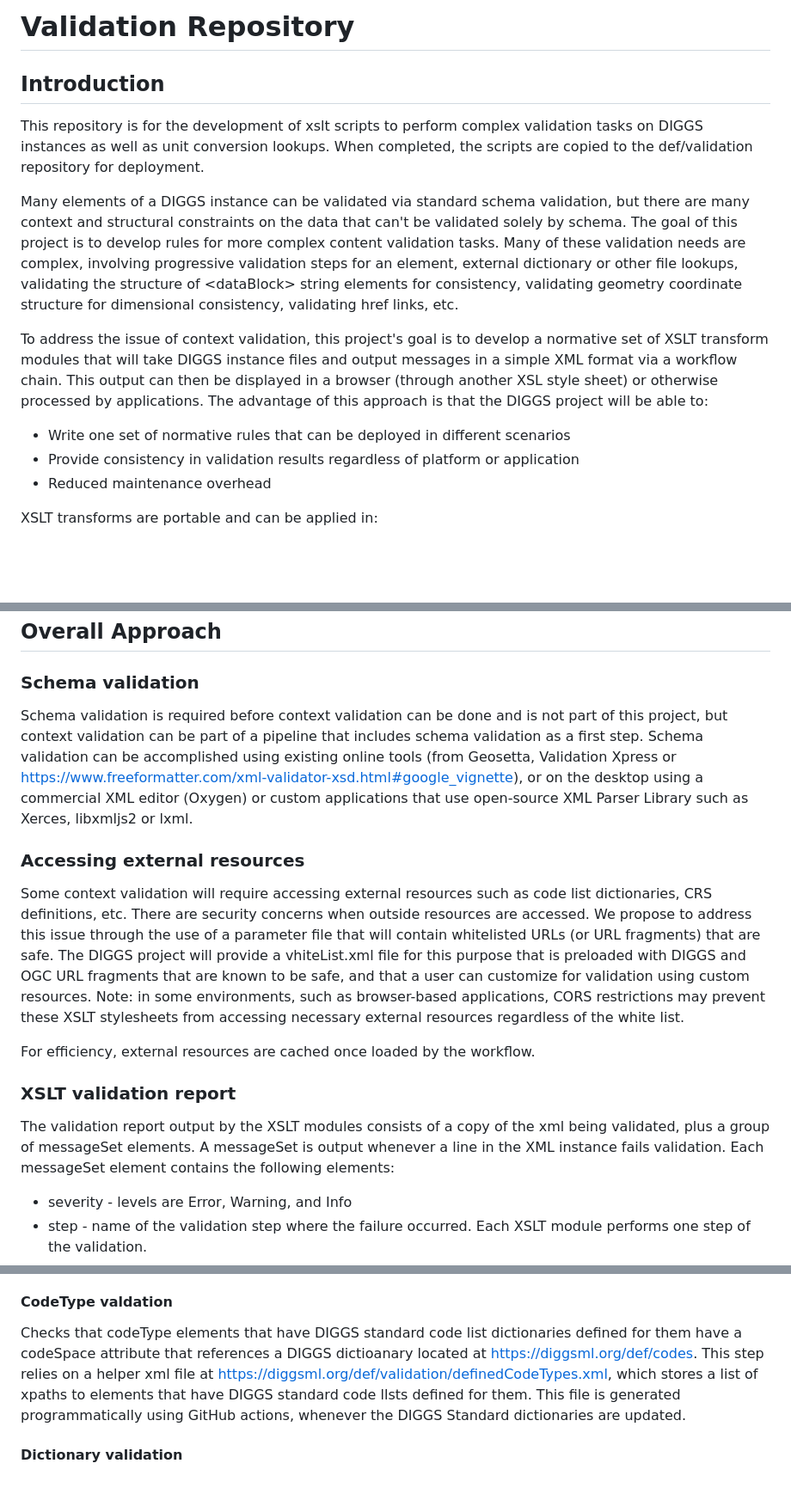
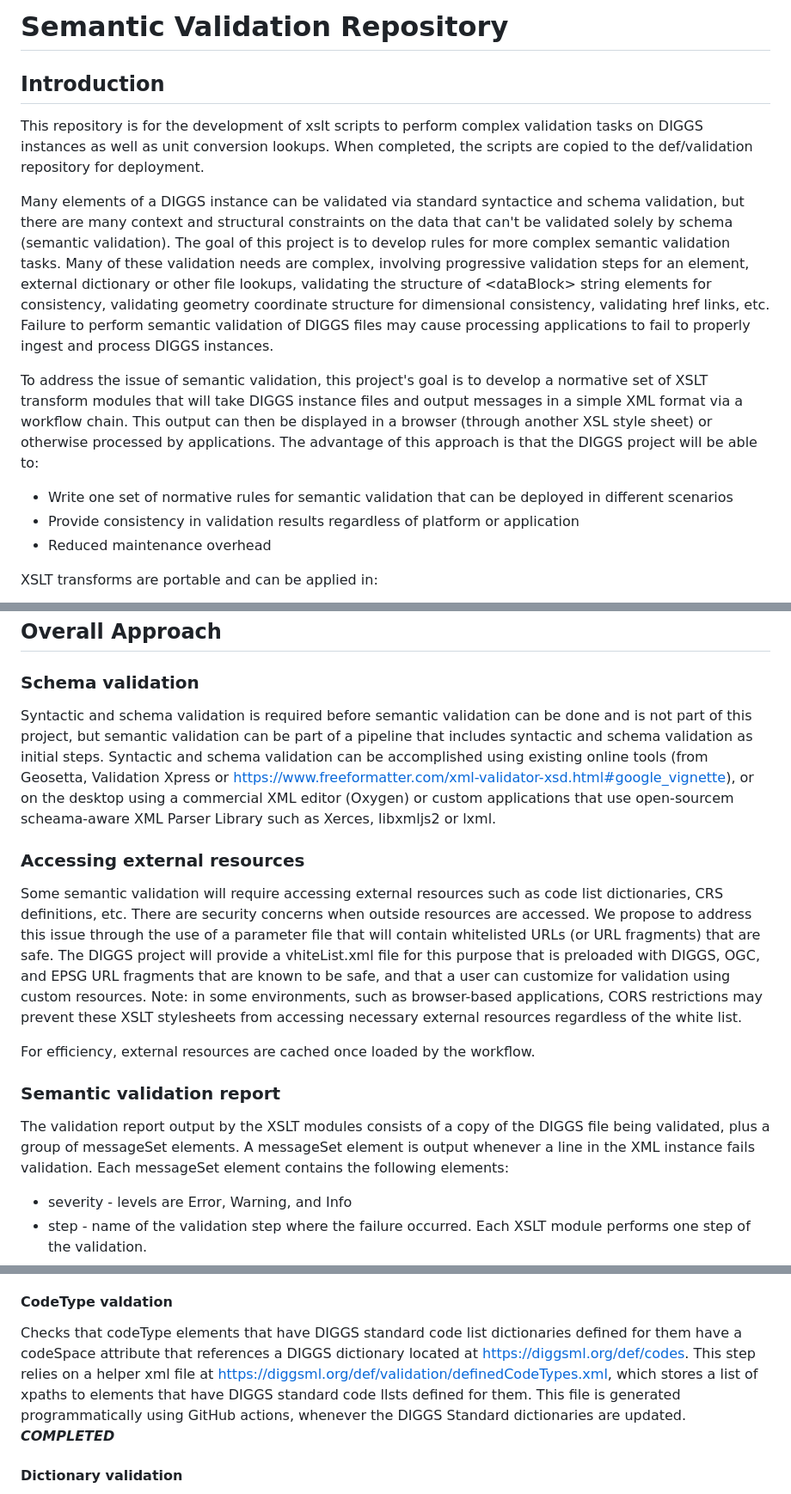
Before and after one commit to DIGGSml/validation, a Markdown page: README.md, 3 parts joined by grey strips. Shown at 86% size. Drawn GitHub-style; blank space fills up the shorter version.

```diff
--- a/README.md
+++ b/README.md
@@ -1,14 +1,14 @@
-# Validation Repository
+# Semantic Validation Repository
 
 ## Introduction
 
  This repository is for the development of xslt scripts to perform complex validation tasks on DIGGS instances as well as unit conversion lookups. When completed, the scripts are copied to the def/validation repository for deployment.
 
-Many elements of a DIGGS instance can be validated via standard schema validation, but there are many context and structural constraints on the data that can't be validated solely by schema. The goal of this project is to develop rules for more complex content validation tasks. Many of these validation needs are complex, involving progressive validation steps for an element, external dictionary or other file lookups, validating the structure of &lt;dataBlock&gt; string elements for consistency,  validating geometry coordinate structure for dimensional consistency, validating href links, etc.
+Many elements of a DIGGS instance can be validated via standard syntactice and schema validation, but there are many context and structural constraints on the data that can't be validated solely by schema (semantic validation). The goal of this project is to develop rules for more complex semantic validation tasks. Many of these validation needs are complex, involving progressive validation steps for an element, external dictionary or other file lookups, validating the structure of &lt;dataBlock&gt; string elements for consistency,  validating geometry coordinate structure for dimensional consistency, validating href links, etc. Failure to perform semantic validation of DIGGS files may cause processing applications to fail to properly ingest and process DIGGS instances.
 
-To address the issue of context validation, this project's goal is to develop a normative set of XSLT transform modules that will take DIGGS instance files and output messages in a simple XML format via a workflow chain. This output can then be displayed in a browser (through another XSL style sheet) or otherwise processed by applications. The advantage of this approach is that the DIGGS project will be able to:
+To address the issue of semantic validation, this project's goal is to develop a normative set of XSLT transform modules that will take DIGGS instance files and output messages in a simple XML format via a workflow chain. This output can then be displayed in a browser (through another XSL style sheet) or otherwise processed by applications. The advantage of this approach is that the DIGGS project will be able to:
 
-- Write one set of normative rules that can be deployed in different scenarios
+- Write one set of normative rules for semantic validation that can be deployed in different scenarios
 - Provide consistency in validation results regardless of platform or application
 - Reduced maintenance overhead
 
@@ -23,17 +23,17 @@ XSLT transforms are portable and can be applied in:
 
 ### Schema validation
 
-Schema validation is required before context validation can be done and is not part of this project, but context validation can be part of a pipeline that includes schema validation as a first step. Schema validation can be accomplished using existing online tools (from Geosetta, Validation Xpress or <https://www.freeformatter.com/xml-validator-xsd.html#google_vignette>), or on the desktop using a commercial XML editor (Oxygen) or custom applications that use open-source XML Parser Library such as Xerces, libxmljs2 or lxml.
+Syntactic and schema validation is required before semantic validation can be done and is not part of this project, but semantic validation can be part of a pipeline that includes syntactic and schema validation as initial steps. Syntactic and schema validation can be accomplished using existing online tools (from Geosetta, Validation Xpress or <https://www.freeformatter.com/xml-validator-xsd.html#google_vignette>), or on the desktop using a commercial XML editor (Oxygen) or custom applications that use open-sourcem scheama-aware XML Parser Library such as Xerces, libxmljs2 or lxml.
 
 ### Accessing external resources
 
-Some context validation will require accessing external resources such as code list dictionaries, CRS definitions, etc. There are security concerns when outside resources are accessed. We propose to address this issue through the use of a parameter file that will contain whitelisted URLs (or URL fragments) that are safe. The DIGGS project will provide a vhiteList.xml file for this purpose that is preloaded with DIGGS and OGC URL fragments that are known to be safe, and that a user can customize for validation using custom resources. Note: in some environments, such as browser-based applications, CORS restrictions may prevent these XSLT stylesheets from accessing necessary external resources regardless of the white list.
+Some semantic validation will require accessing external resources such as code list dictionaries, CRS definitions, etc. There are security concerns when outside resources are accessed. We propose to address this issue through the use of a parameter file that will contain whitelisted URLs (or URL fragments) that are safe. The DIGGS project will provide a vhiteList.xml file for this purpose that is preloaded with DIGGS, OGC, and EPSG URL fragments that are known to be safe, and that a user can customize for validation using custom resources. Note: in some environments, such as browser-based applications, CORS restrictions may prevent these XSLT stylesheets from accessing necessary external resources regardless of the white list.
 
 For efficiency, external resources are cached once loaded by the workflow.
 
-### XSLT validation report
+### Semantic validation report
 
-The validation report output by the XSLT modules consists of a copy of the xml being validated, plus a group of messageSet elements. A messageSet is output whenever a line in the XML instance fails validation. Each messageSet element contains the following elements:
+The validation report output by the XSLT modules consists of a copy of the DIGGS file being validated, plus a group of messageSet elements. A messageSet element is output whenever a line in the XML instance fails validation. Each messageSet element contains the following elements:
 
 - severity - levels are Error, Warning, and Info
 - step - name of the validation step where the failure occurred. Each XSLT module performs one step of the validation.
@@ -70,8 +70,8 @@ Checks that the file has a schemaLocation attribute in the root element, that th
 
 #### CodeType valdation
 
-Checks that codeType elements that have DIGGS standard code list dictionaries defined for them have a codeSpace attribute that references a DIGGS dictioanary located at https://diggsml.org/def/codes. This step relies on a helper xml file at https://diggsml.org/def/validation/definedCodeTypes.xml, which stores
-a list of xpaths to elements that have DIGGS standard code llsts defined for them. This file is generated programmatically using GitHub actions, whenever the DIGGS Standard dictionaries are updated.
+Checks that codeType elements that have DIGGS standard code list dictionaries defined for them have a codeSpace attribute that references a DIGGS dictionary located at https://diggsml.org/def/codes. This step relies on a helper xml file at https://diggsml.org/def/validation/definedCodeTypes.xml, which stores
+a list of xpaths to elements that have DIGGS standard code llsts defined for them. This file is generated programmatically using GitHub actions, whenever the DIGGS Standard dictionaries are updated.  ***COMPLETED***
 
 #### Dictionary validation
 
```
Also changed, not shown: other parts of README.md (+18 -13 lines).
